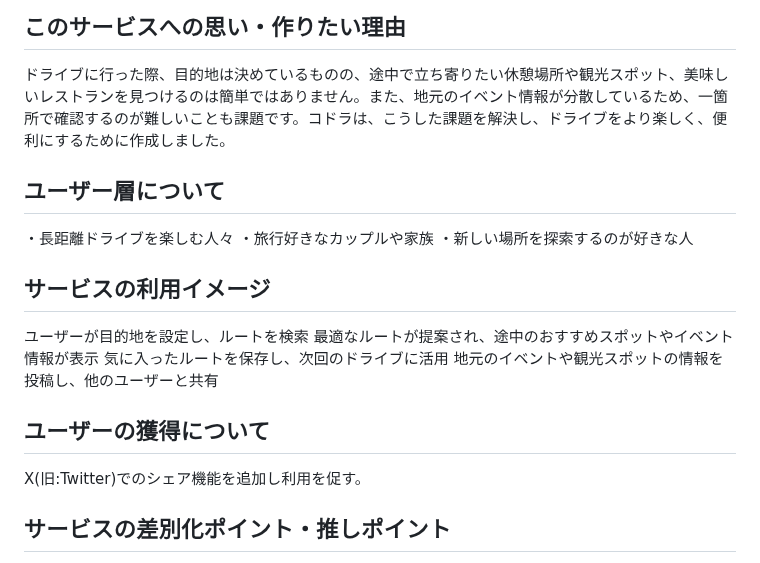
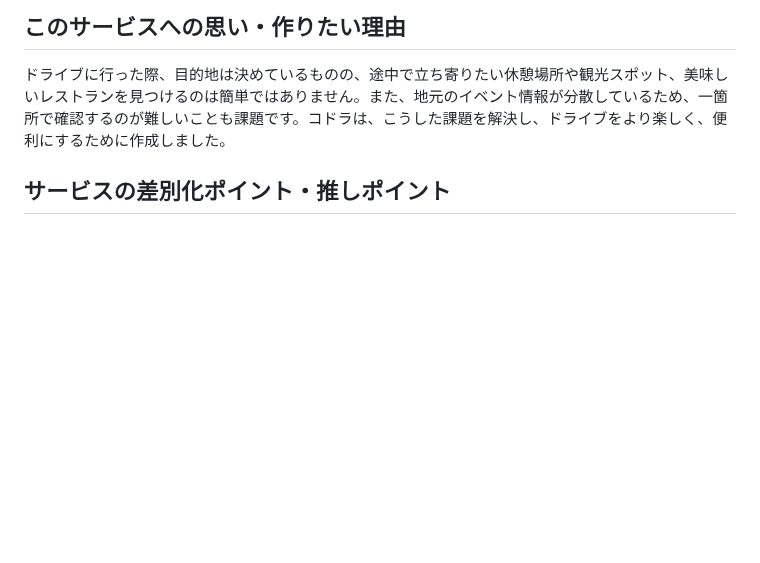
Before and after one commit to johnny23ryo/kodora-Co-Driver-, a Markdown page: README.md, the part around the change. GitHub-like rendering; blank space fills up the shorter version.

```diff
--- a/README.md
+++ b/README.md
@@ -16,19 +16,6 @@
 ## このサービスへの思い・作りたい理由
 ドライブに行った際、目的地は決めているものの、途中で立ち寄りたい休憩場所や観光スポット、美味しいレストランを見つけるのは簡単ではありません。また、地元のイベント情報が分散しているため、一箇所で確認するのが難しいことも課題です。コドラは、こうした課題を解決し、ドライブをより楽しく、便利にするために作成しました。
 
-## ユーザー層について
-・長距離ドライブを楽しむ人々
- ・旅行好きなカップルや家族
- ・新しい場所を探索するのが好きな人
-
-## サービスの利用イメージ
-ユーザーが目的地を設定し、ルートを検索
-最適なルートが提案され、途中のおすすめスポットやイベント情報が表示
-気に入ったルートを保存し、次回のドライブに活用
-地元のイベントや観光スポットの情報を投稿し、他のユーザーと共有
-
-## ユーザーの獲得について
-X(旧:Twitter)でのシェア機能を追加し利用を促す。
 
 ## サービスの差別化ポイント・推しポイント
 地元のイベントや季節のお祭りなど、Google Mapsではカバーされていないローカルなアクティビティ情報をユーザーに投稿してもらい、ドライブ意欲を高めます。
```
